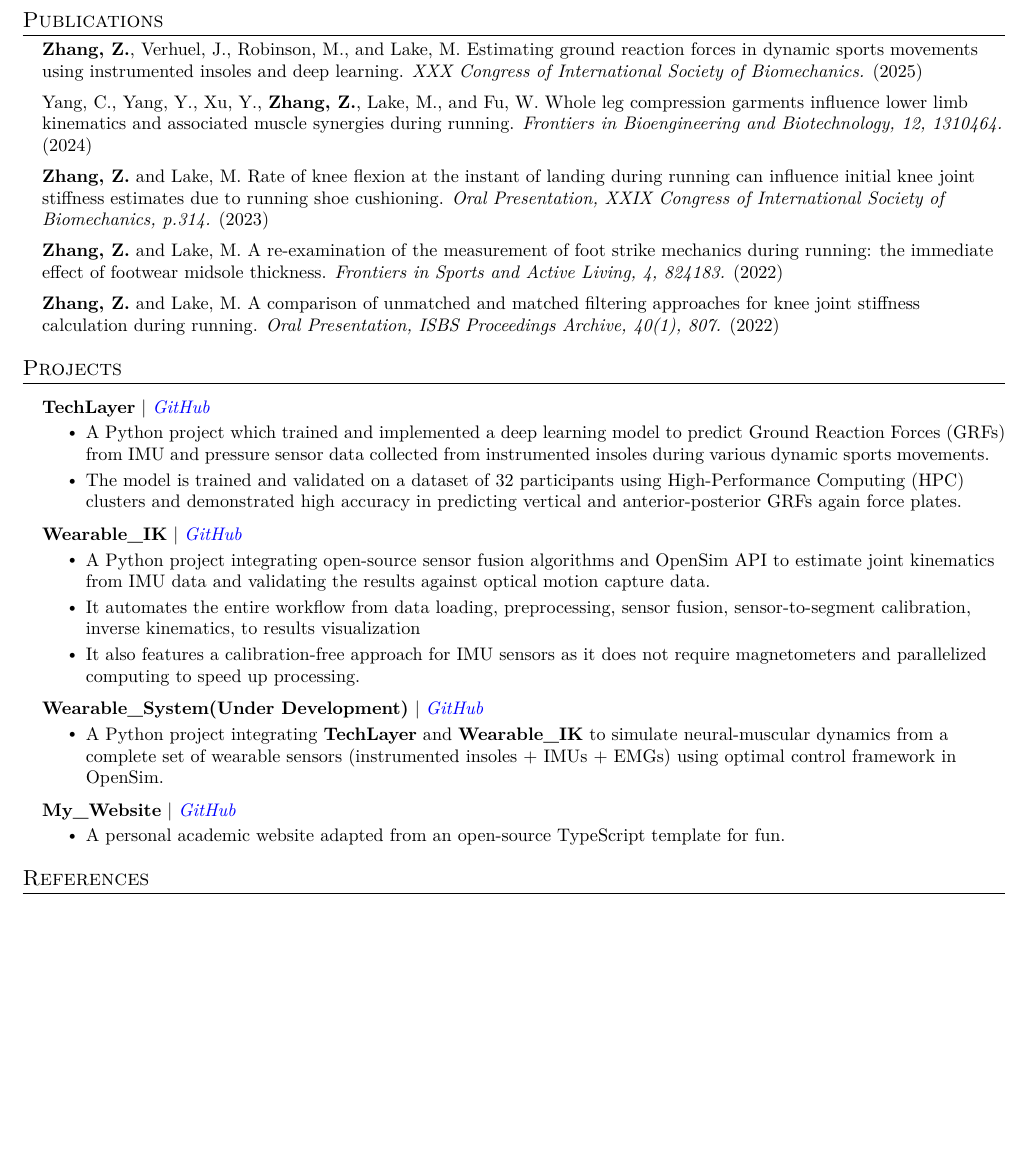
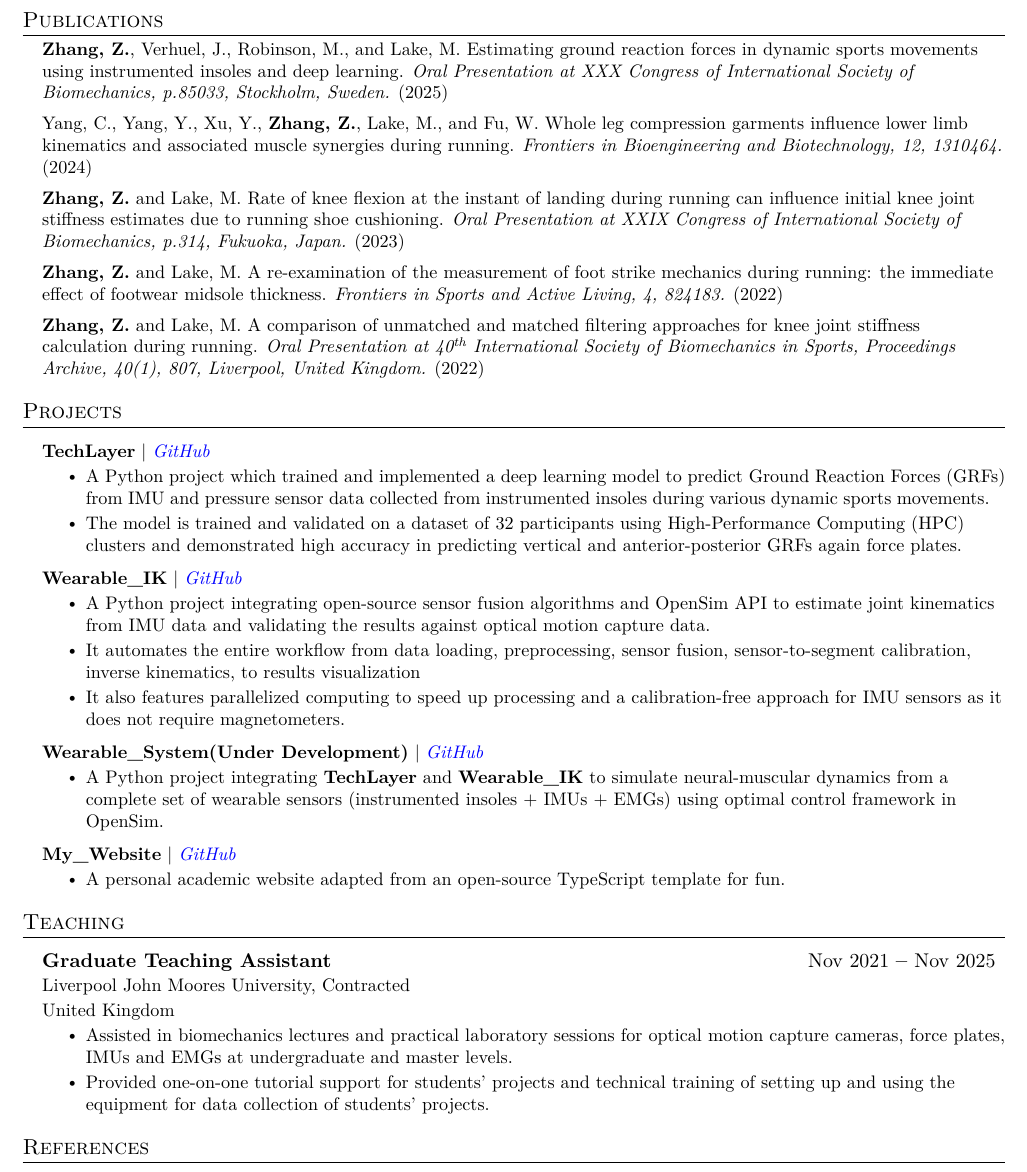
Before and after one commit to ClayZhang999/My_CV, a LaTeX document (main.tex): part of page 2 of 2, cut so that both start at the same text, the shorter picture padded with empty space. Compiled offline with pdfLaTeX.

Commit message:
Fixed minor formating

```diff
--- a/main.tex
+++ b/main.tex
@@ -238,7 +242,7 @@ muscle co-contractions during treadmill running using motion capture integrated
 \resumePublicationItem
 {\textbf{Zhang, Z.}, Verhuel, J., Robinson, M., and Lake, M.}
 {Estimating ground reaction forces in dynamic sports movements using instrumented insoles and deep learning.}
-{XXX Congress of International Society of Biomechanics.}
+{Oral Presentation at XXX Congress of International Society of Biomechanics, p.85033, Stockholm, Sweden.}
 {2025}
 
 \resumePublicationItem
@@ -250,7 +254,7 @@ muscle co-contractions during treadmill running using motion capture integrated
 \resumePublicationItem
 {\textbf{Zhang, Z.} and Lake, M.}
 {Rate of knee flexion at the instant of landing during running can influence initial knee joint stiffness estimates due to running shoe cushioning.}
-{Oral Presentation, XXIX Congress of International Society of Biomechanics, p.314.}
+{Oral Presentation at XXIX Congress of International Society of Biomechanics, p.314, Fukuoka, Japan.}
 {2023}
 
 \resumePublicationItem
@@ -262,12 +266,10 @@ muscle co-contractions during treadmill running using motion capture integrated
 \resumePublicationItem
 {\textbf{Zhang, Z.} and Lake, M.}
 {A comparison of unmatched and matched filtering approaches for knee joint stiffness calculation during running.}
-{Oral Presentation, ISBS Proceedings Archive, 40(1), 807.}
+{Oral Presentation at 40\textsuperscript{th} International Society of Biomechanics in Sports, Proceedings Archive, 40(1), 807, Liverpool, United Kingdom.}
 {2022}
 
-
 \resumeSubHeadingListEnd
-
 
 
 %----------- PROJECTS -----------
@@ -291,15 +293,15 @@ accuracy in predicting vertical and anterior-posterior GRFs again force plates.}
 the results against optical motion capture data.}
 \resumeItem{It automates the entire workflow from data loading, preprocessing, sensor fusion, sensor-to-segment calibration, inverse kinematics, to
 results visualization}
-\resumeItem{It also features a calibration-free approach for IMU sensors as it does not require magnetometers and parallelized computing to speed up
-processing.}
+\resumeItem{It also features parallelized computing to speed up processing and a calibration-free approach for IMU sensors as it does not require
+magnetometers.}
 \resumeItemListEnd
 
 \resumeProjectHeading
 {\textbf{Wearable\_System(Under Development)} $|$ \emph{\href{https://github.com/ClayZhang999/Wearable_system}{\color{blue}GitHub}}}{}
 \resumeItemListStart
-\resumeItem{A Python project integrating \textbf{TechLayer} and \textbf{Wearable\_IK} to simulate neural-muscular dynamics from a complete set of wearable
-sensors (instrumented insoles + IMUs + EMGs) using optimal control framework in OpenSim.}
+\resumeItem{A Python project integrating \textbf{TechLayer} and \textbf{Wearable\_IK} to simulate neural-muscular dynamics from a complete set of
+wearable sensors (instrumented insoles + IMUs + EMGs) using optimal control framework in OpenSim.}
 \resumeItemListEnd
 
 \resumeProjectHeading
@@ -312,8 +314,27 @@ sensors (instrumented insoles + IMUs + EMGs) using optimal control framework in
 \resumeSubHeadingListEnd
 
 
+%----------- TEACHING -----------
+\section{Teaching}
+\vspace{3pt}
+\resumeSubHeadingListStart
+
+\resumeSubheading
+{Graduate Teaching Assistant}
+{Nov 2021 \textbf{--} Nov 2025}
+{Liverpool John Moores University, Contracted}
+{United Kingdom}
+\resumeItemListStart
+\resumeItem{Assisted in biomechanics lectures and practical laboratory sessions for optical motion capture cameras, force plates, IMUs and EMGs at
+undergraduate and master levels.}
+\resumeItem{Provided one-on-one tutorial support for students' projects and technical training of setting up and using the equipment for data collection
+of students' projects.}
+\resumeItemListEnd
+
+\resumeSubHeadingListEnd
+
+
 %----------- REFERENCES -----------
-
 \section{References}
 \vspace{2pt}
 \resumeSubHeadingListStart
```
Also changed, not shown: main.pdf, main.tex (14 more changed lines), 1 other file.
